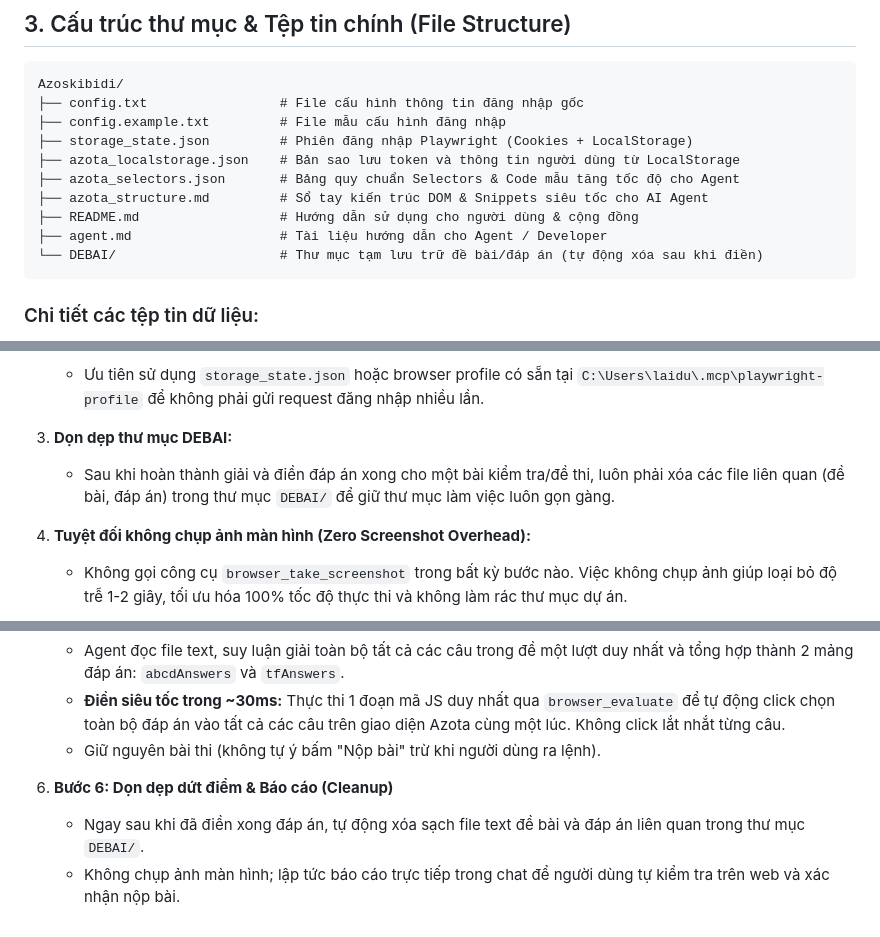
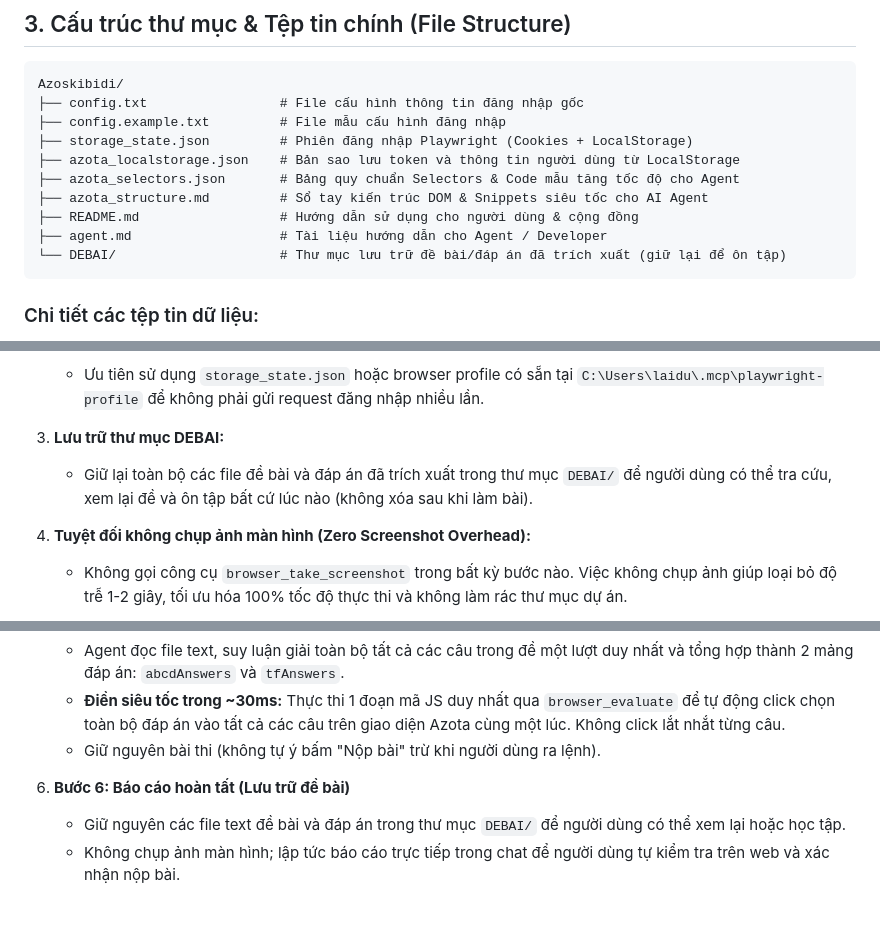
Before and after one commit to laiduc1312209/AzoSkibidi, a Markdown page: agent.md, 3 parts joined by grey strips. Rendered like a GitHub page.

````diff
--- a/agent.md
+++ b/agent.md
@@ -36,7 +36,7 @@ Azoskibidi/
 ├── azota_structure.md         # Sổ tay kiến trúc DOM & Snippets siêu tốc cho AI Agent
 ├── README.md                  # Hướng dẫn sử dụng cho người dùng & cộng đồng
 ├── agent.md                   # Tài liệu hướng dẫn cho Agent / Developer
-└── DEBAI/                     # Thư mục tạm lưu trữ đề bài/đáp án (tự động xóa sau khi điền)
+└── DEBAI/                     # Thư mục lưu trữ đề bài/đáp án đã trích xuất (giữ lại để ôn tập)
 ```
 
 ### Chi tiết các tệp tin dữ liệu:
@@ -84,8 +84,8 @@ Khi các AI Agent khác hoặc kỹ sư tiếp quản dự án này, cần tuân
 2. **Quản lý Session:**
    - Ưu tiên sử dụng `storage_state.json` hoặc browser profile có sẵn tại `C:\Users\laidu\.mcp\playwright-profile` để không phải gửi request đăng nhập nhiều lần.
 
-3. **Dọn dẹp thư mục DEBAI:**
-   - Sau khi hoàn thành giải và điền đáp án xong cho một bài kiểm tra/đề thi, luôn phải xóa các file liên quan (đề bài, đáp án) trong thư mục `DEBAI/` để giữ thư mục làm việc luôn gọn gàng.
+3. **Lưu trữ thư mục DEBAI:**
+   - Giữ lại toàn bộ các file đề bài và đáp án đã trích xuất trong thư mục `DEBAI/` để người dùng có thể tra cứu, xem lại đề và ôn tập bất cứ lúc nào (không xóa sau khi làm bài).
 
 4. **Tuyệt đối không chụp ảnh màn hình (Zero Screenshot Overhead):**
    - Không gọi công cụ `browser_take_screenshot` trong bất kỳ bước nào. Việc không chụp ảnh giúp loại bỏ độ trễ 1-2 giây, tối ưu hóa 100% tốc độ thực thi và không làm rác thư mục dự án.
@@ -128,6 +128,6 @@ Khi người dùng gửi lệnh `start` (hoặc yêu cầu bắt đầu chu trì
    - **Điền siêu tốc trong ~30ms:** Thực thi 1 đoạn mã JS duy nhất qua `browser_evaluate` để tự động click chọn toàn bộ đáp án vào tất cả các câu trên giao diện Azota cùng một lúc. Không click lắt nhắt từng câu.
    - Giữ nguyên bài thi (không tự ý bấm "Nộp bài" trừ khi người dùng ra lệnh).
 
-6. **Bước 6: Dọn dẹp dứt điểm & Báo cáo (Cleanup)**
-   - Ngay sau khi đã điền xong đáp án, tự động xóa sạch file text đề bài và đáp án liên quan trong thư mục `DEBAI/`.
+6. **Bước 6: Báo cáo hoàn tất (Lưu trữ đề bài)**
+   - Giữ nguyên các file text đề bài và đáp án trong thư mục `DEBAI/` để người dùng có thể xem lại hoặc học tập.
    - Không chụp ảnh màn hình; lập tức báo cáo trực tiếp trong chat để người dùng tự kiểm tra trên web và xác nhận nộp bài.
````
Also changed, not shown: README.md (+3 -3 lines), azota_structure.md (+2 -2 lines).
